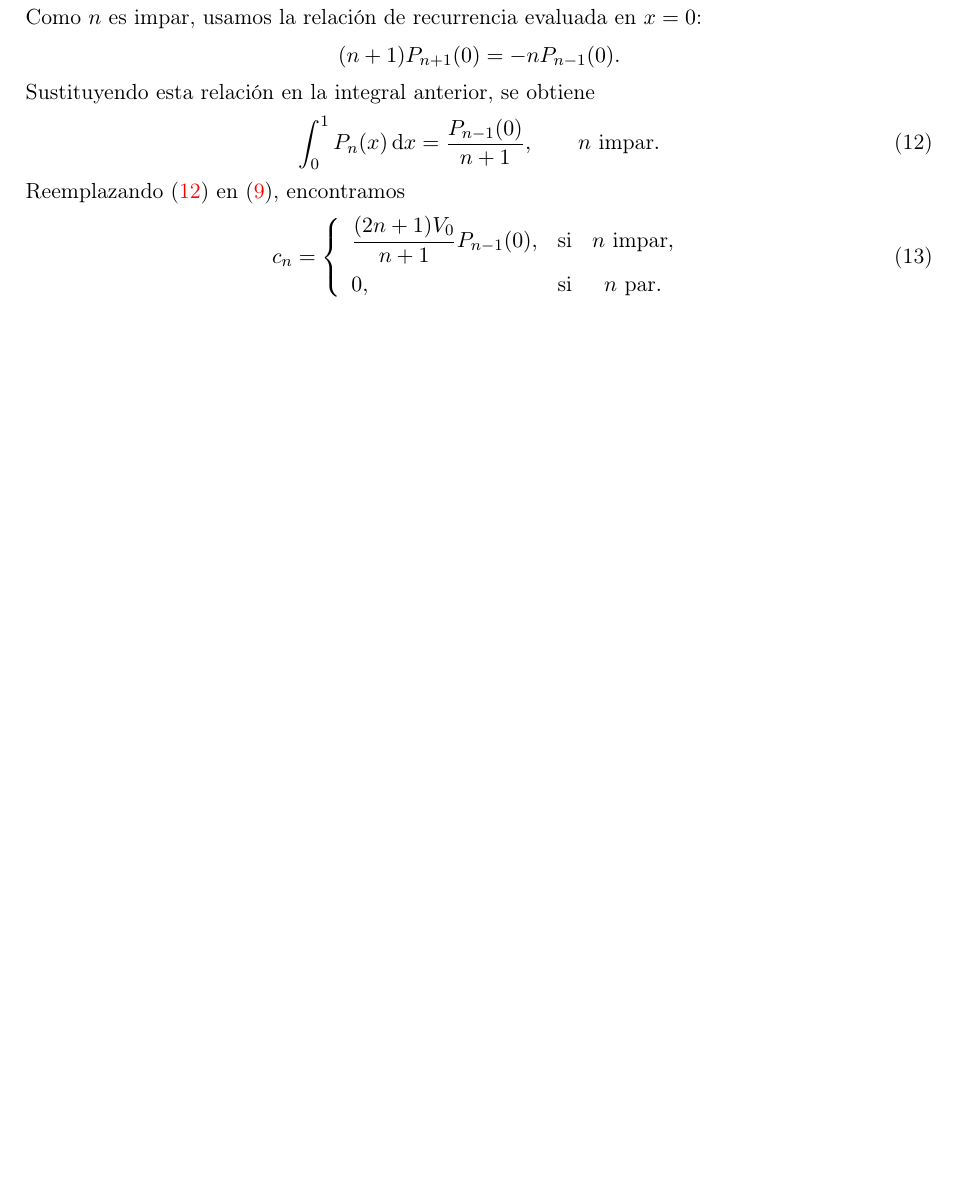
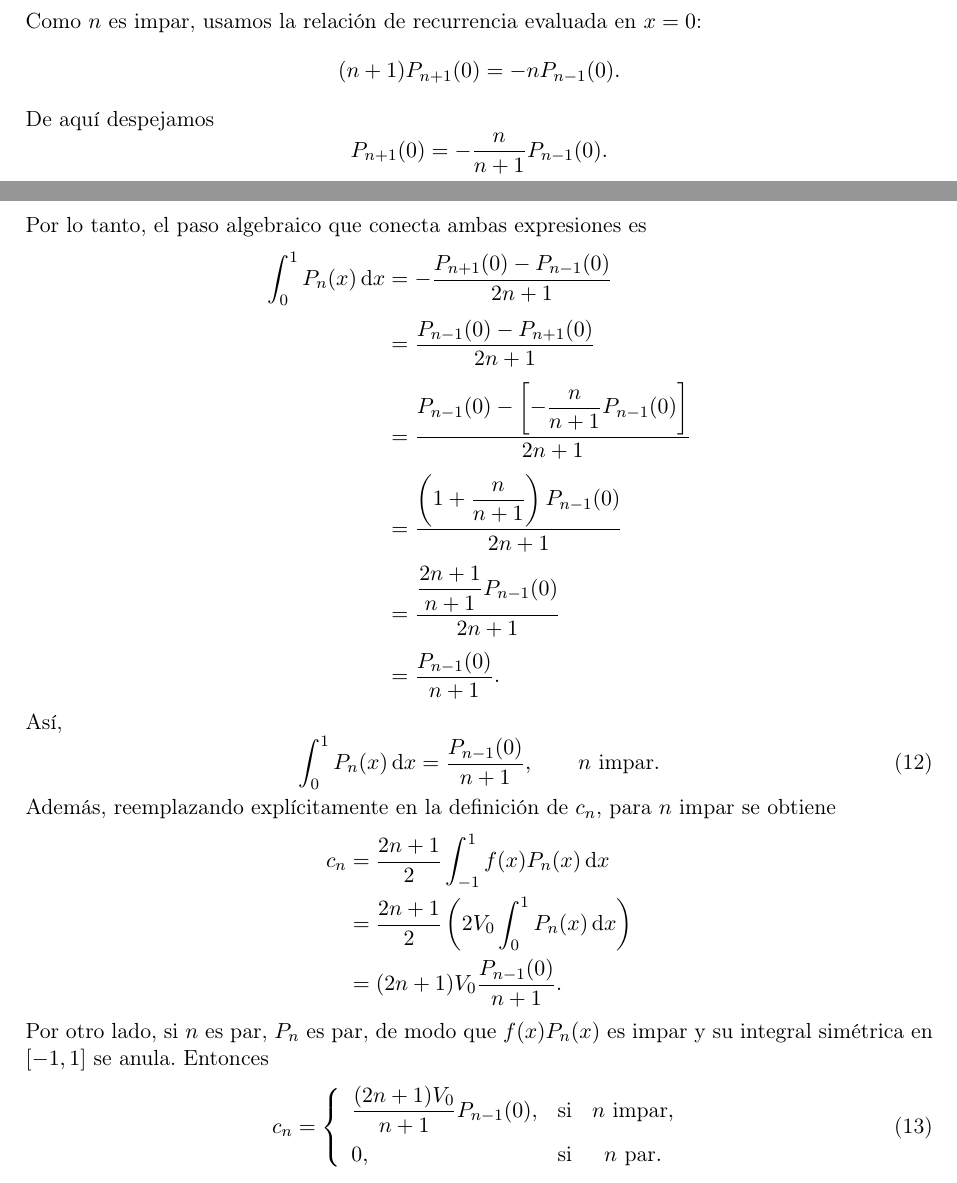
Before and after one commit to jrosasep/ayudantias, a LaTeX document (fisica-matematica-2/potencial_dos_hemisferios_laplace/potencial_dos_hemisferios_laplace.tex): part of page 2 of 5 before the commit and two parts of pages 2 and 3 of 8 after it, the two joined at a grey line, cut so that both start at the same text, the shorter picture padded with empty space. Compiled offline with pdfLaTeX.

Commit message:
+algebra

```diff
--- a/fisica-matematica-2/potencial_dos_hemisferios_laplace/potencial_dos_hemisferios_laplace.tex
+++ b/fisica-matematica-2/potencial_dos_hemisferios_laplace/potencial_dos_hemisferios_laplace.tex
@@ -162,13 +162,34 @@ Como $n$ es impar, usamos la relación de recurrencia evaluada en $x=0$:
 \begin{equation*}
 (n+1)P_{n+1}(0)=-nP_{n-1}(0).
 \end{equation*}
-Sustituyendo esta relación en la integral anterior, se obtiene
+De aquí despejamos
+\begin{equation*}
+P_{n+1}(0)=-\frac{n}{n+1}P_{n-1}(0).
+\end{equation*}
+Por lo tanto, el paso algebraico que conecta ambas expresiones es
+\begin{align*}
+\int_0^1P_n(x)\dd x
+&=-\frac{P_{n+1}(0)-P_{n-1}(0)}{2n+1}\\[0.3em]
+&=\frac{P_{n-1}(0)-P_{n+1}(0)}{2n+1}\\[0.3em]
+&=\frac{P_{n-1}(0)-\left[-\dfrac{n}{n+1}P_{n-1}(0)\right]}{2n+1}\\[0.3em]
+&=\frac{\left(1+\dfrac{n}{n+1}\right)P_{n-1}(0)}{2n+1}\\[0.3em]
+&=\frac{\dfrac{2n+1}{n+1}P_{n-1}(0)}{2n+1}\\[0.3em]
+&=\frac{P_{n-1}(0)}{n+1}.
+\end{align*}
+Así,
 \begin{equation}
 \label{integral-0-1-pn-impar}
 \int_0^1P_n(x)\dd x=\frac{P_{n-1}(0)}{n+1},
 \qquad n\ \text{impar}.
 \end{equation}
-Reemplazando (\ref{integral-0-1-pn-impar}) en (\ref{coeficiente-cn-hemisferios}), encontramos
+Además, reemplazando explícitamente en la definición de $c_n$, para $n$ impar se obtiene
+\begin{align*}
+c_n
+&=\frac{2n+1}{2}\int_{-1}^{1}f(x)P_n(x)\dd x\\
+&=\frac{2n+1}{2}\left(2V_0\int_0^1P_n(x)\dd x\right)\\
+&=(2n+1)V_0\frac{P_{n-1}(0)}{n+1}.
+\end{align*}
+Por otro lado, si $n$ es par, $P_n$ es par, de modo que $f(x)P_n(x)$ es impar y su integral simétrica en $[-1,1]$ se anula. Entonces
 \begin{equation}
 \label{coeficiente-cn-final-hemisferios}
 c_n=
```
Also changed, not shown: fisica-matematica-2/potencial_dos_hemisferios_laplace/potencial_dos_hemisferios_laplace.pdf, fisica-matematica-2/potencial_dos_hemisferios_laplace/potencial_dos_hemisferios_laplace.tex (10 more changed lines).
